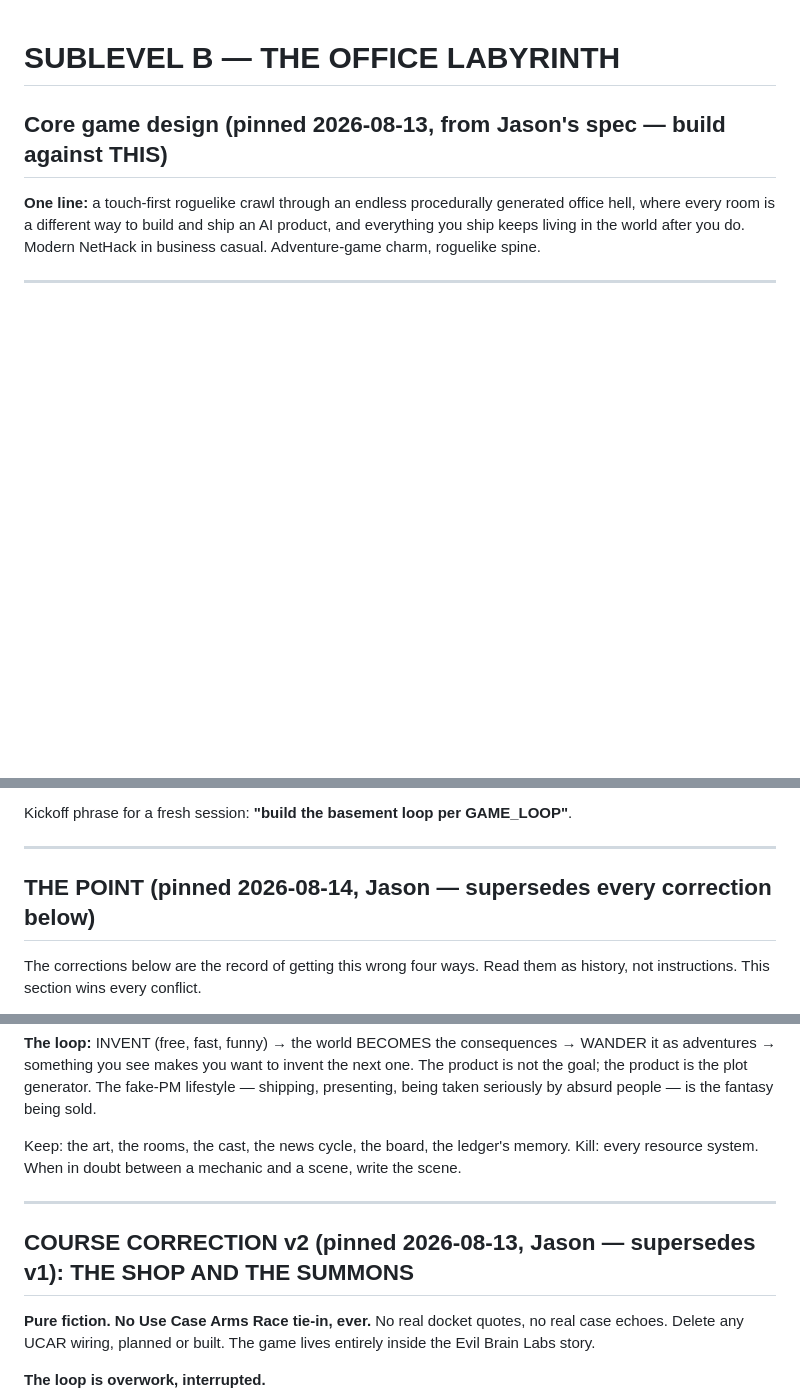
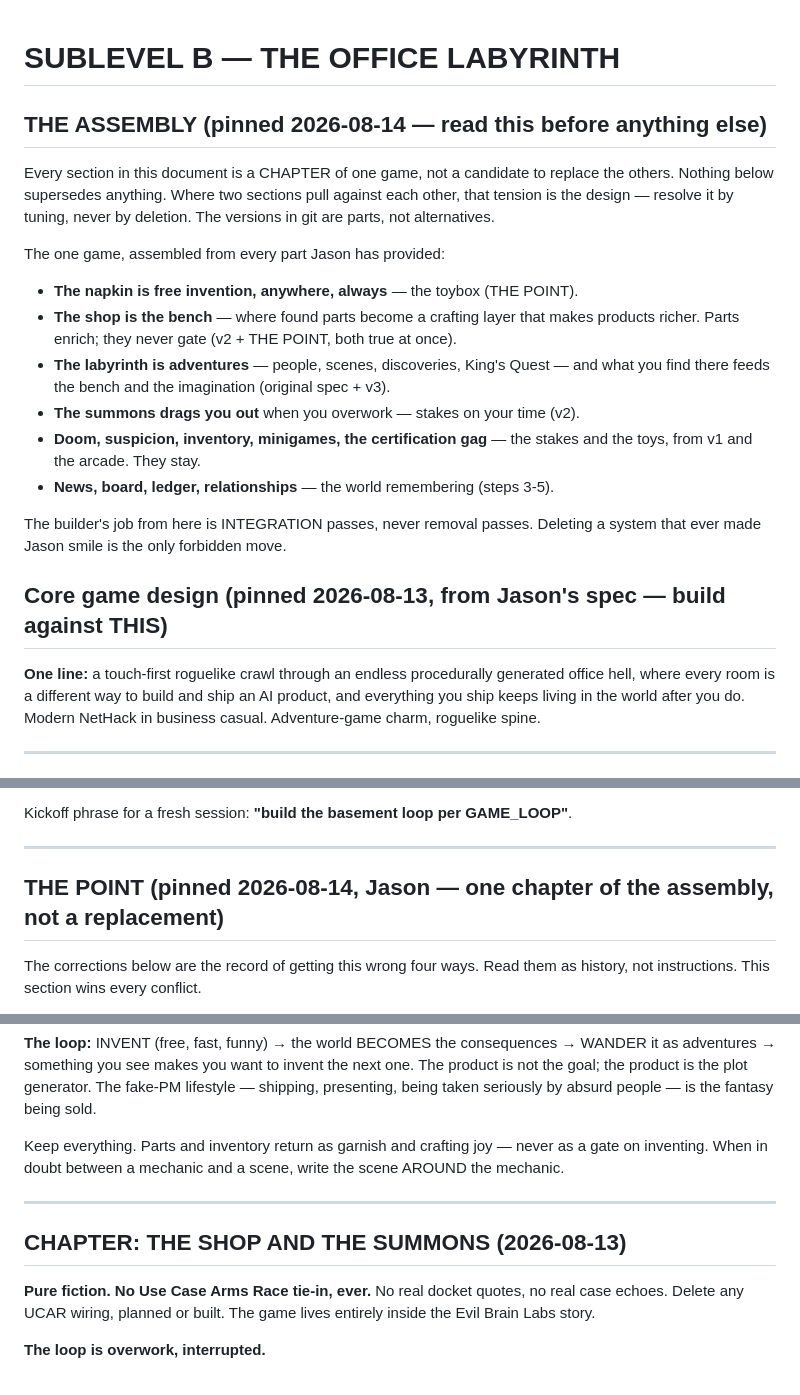
Before and after one commit to JBShearer/evilbrainlabs.com, a Markdown page: GAME_LOOP.md, 3 parts joined by grey strips. Rendered like a GitHub page; blank space fills up the shorter version.

Commit message:
GAME_LOOP: THE ASSEMBLY — every section is a chapter of one game; supersede/delete logic removed; integration passes only from here

```diff
--- a/GAME_LOOP.md
+++ b/GAME_LOOP.md
@@ -1,4 +1,29 @@
 # SUBLEVEL B — THE OFFICE LABYRINTH
+
+## THE ASSEMBLY (pinned 2026-08-14 — read this before anything else)
+
+Every section in this document is a CHAPTER of one game, not a candidate to
+replace the others. Nothing below supersedes anything. Where two sections
+pull against each other, that tension is the design — resolve it by tuning,
+never by deletion. The versions in git are parts, not alternatives.
+
+The one game, assembled from every part Jason has provided:
+
+- **The napkin is free invention, anywhere, always** — the toybox (THE POINT).
+- **The shop is the bench** — where found parts become a crafting layer that
+  makes products richer. Parts enrich; they never gate (v2 + THE POINT, both
+  true at once).
+- **The labyrinth is adventures** — people, scenes, discoveries, King's
+  Quest — and what you find there feeds the bench and the imagination
+  (original spec + v3).
+- **The summons drags you out** when you overwork — stakes on your time (v2).
+- **Doom, suspicion, inventory, minigames, the certification gag** — the
+  stakes and the toys, from v1 and the arcade. They stay.
+- **News, board, ledger, relationships** — the world remembering (steps 3-5).
+
+The builder's job from here is INTEGRATION passes, never removal passes.
+Deleting a system that ever made Jason smile is the only forbidden move.
+
 ## Core game design (pinned 2026-08-13, from Jason's spec — build against THIS)
 
 **One line:** a touch-first roguelike crawl through an endless procedurally
@@ -95,7 +120,7 @@ Kickoff phrase for a fresh session: **"build the basement loop per GAME_LOOP"**.
 
 ---
 
-## THE POINT (pinned 2026-08-14, Jason — supersedes every correction below)
+## THE POINT (pinned 2026-08-14, Jason — one chapter of the assembly, not a replacement)
 
 The corrections below are the record of getting this wrong four ways. Read
 them as history, not instructions. This section wins every conflict.
@@ -121,13 +146,13 @@ to invent the next one. The product is not the goal; the product is the
 plot generator. The fake-PM lifestyle — shipping, presenting, being taken
 seriously by absurd people — is the fantasy being sold.
 
-Keep: the art, the rooms, the cast, the news cycle, the board, the ledger's
-memory. Kill: every resource system. When in doubt between a mechanic and a
-scene, write the scene.
+Keep everything. Parts and inventory return as garnish and crafting joy —
+never as a gate on inventing. When in doubt between a mechanic and a scene,
+write the scene AROUND the mechanic.
 
 ---
 
-## COURSE CORRECTION v2 (pinned 2026-08-13, Jason — supersedes v1): THE SHOP AND THE SUMMONS
+## CHAPTER: THE SHOP AND THE SUMMONS (2026-08-13)
 
 **Pure fiction. No Use Case Arms Race tie-in, ever.** No real docket quotes,
 no real case echoes. Delete any UCAR wiring, planned or built. The game lives
```
